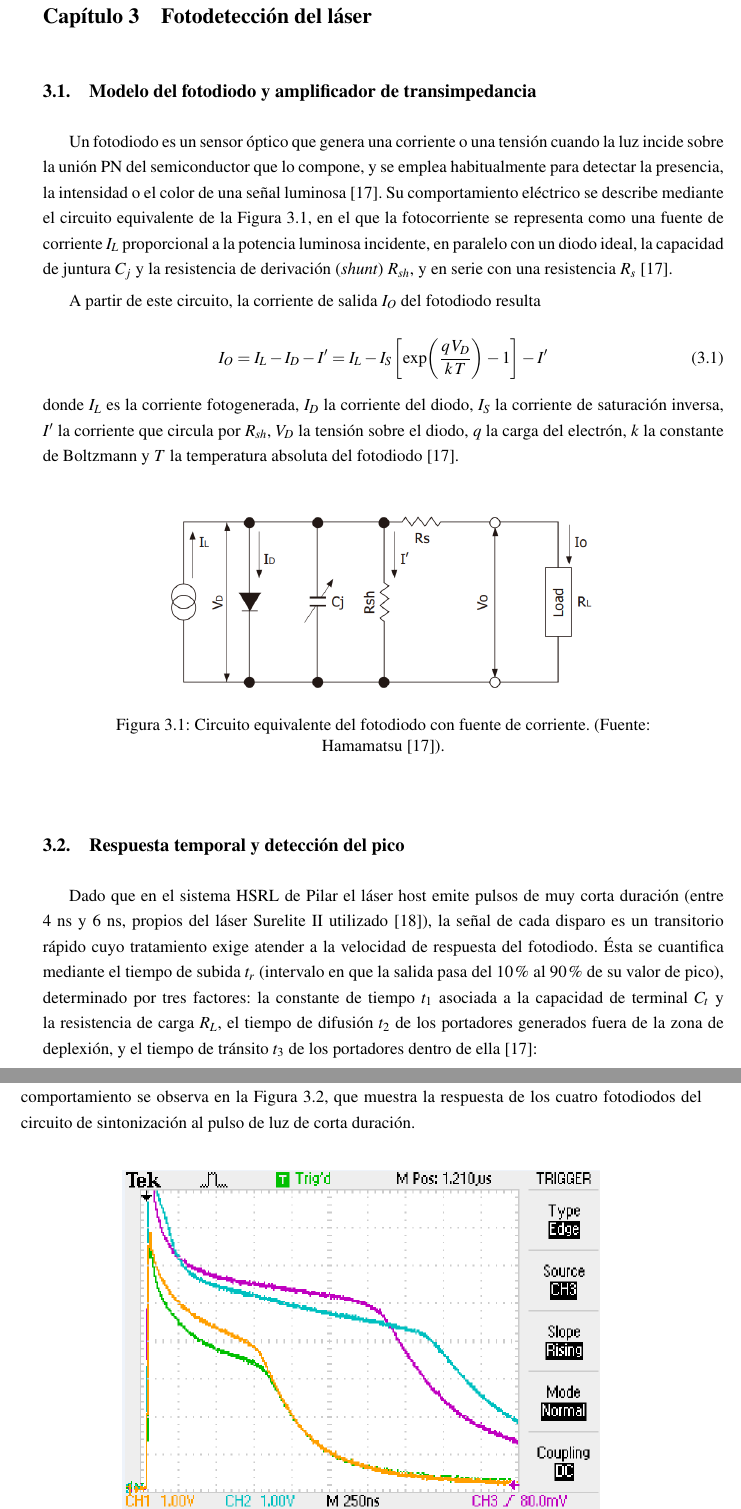
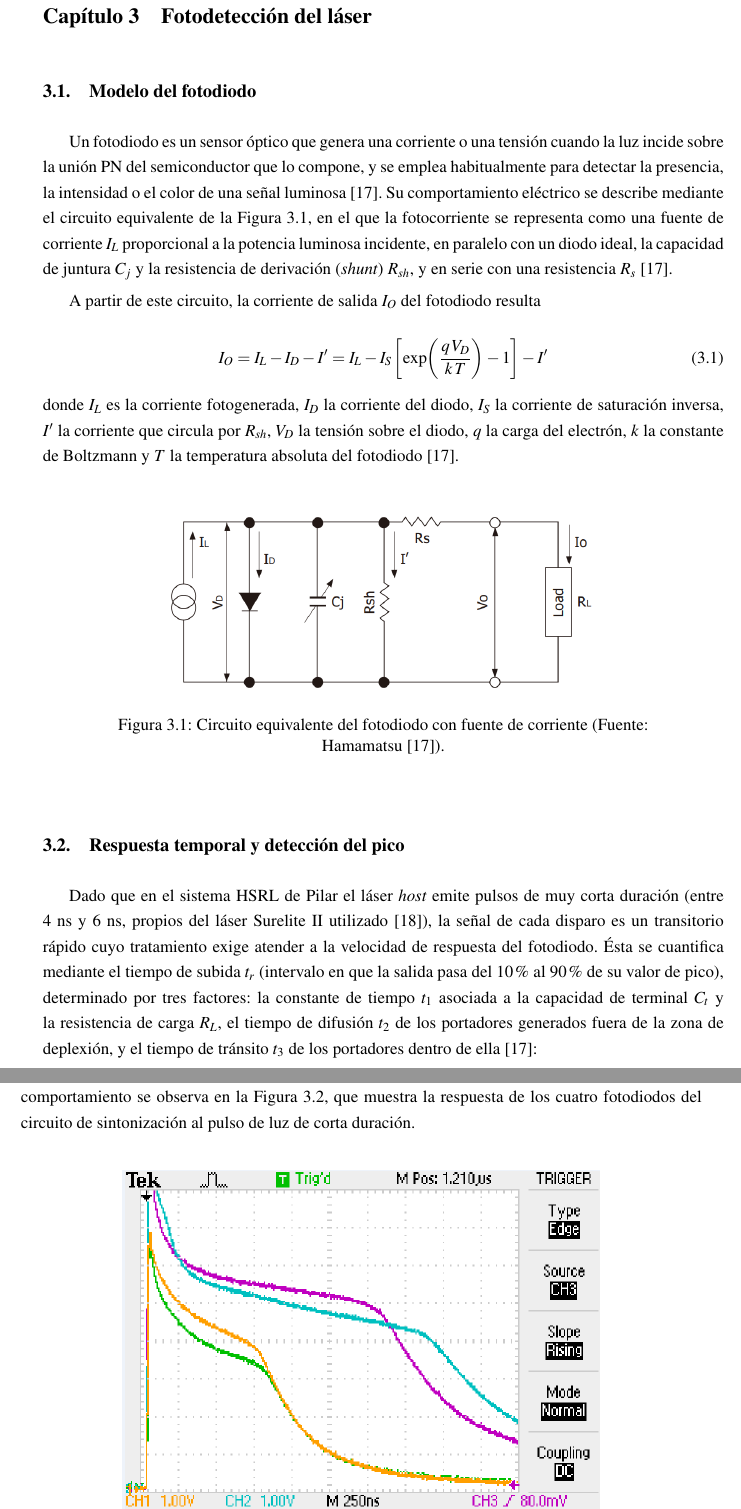
Before and after one commit to FGalvagno/hsrl-control-pi, a LaTeX thesis (informe/main.tex, which reads informe/capitulos/cap03_fotodeteccion.tex): two parts of pages 41 and 42 of 107, joined at a grey line, cut so that both start at the same text. Compiled offline with pdfLaTeX.

Commit message:
cap 3 final

```diff
--- a/informe/capitulos/cap03_fotodeteccion.tex
+++ b/informe/capitulos/cap03_fotodeteccion.tex
@@ -4,7 +4,7 @@
 \chapter{Fotodetección del láser}
 \label{cap:fotodeteccion}
 
-\section{Modelo del fotodiodo y amplificador de transimpedancia}
+\section{Modelo del fotodiodo}
 \label{sec:modelo_fotodiodo}
 
 Un fotodiodo es un sensor óptico que genera una corriente o una tensión cuando la luz incide sobre la unión PN del semiconductor que lo compone, y se emplea habitualmente para detectar la presencia, la intensidad o el color de una señal luminosa \cite{hamamatsu2025}. Su comportamiento eléctrico se describe mediante el circuito equivalente de la Figura~\ref{fig:modelo_fotodiodo}, en el que la fotocorriente se representa como una fuente de corriente $I_L$ proporcional a la potencia luminosa incidente, en paralelo con un diodo ideal, la capacidad de juntura $C_j$ y la resistencia de derivación (\emph{shunt}) $R_{sh}$, y en serie con una resistencia $R_s$ \cite{hamamatsu2025}.
@@ -21,14 +21,14 @@ A partir de este circuito, la corriente de salida $I_O$ del fotodiodo resulta
 \begin{figure}[!h]
   \centering
   \includegraphics[width=0.7\textwidth]{figuras/3_circuitoequivalente.png}
-  \caption{Circuito equivalente del fotodiodo con fuente de corriente. (Fuente: Hamamatsu \cite{hamamatsu2025}).}
+  \caption{Circuito equivalente del fotodiodo con fuente de corriente (Fuente: Hamamatsu \cite{hamamatsu2025}).}
   \label{fig:modelo_fotodiodo}
 \end{figure}
 
 \section{Respuesta temporal y detección del pico}
 \label{subsec:respuesta_temporal}
 
-Dado que en el sistema HSRL de Pilar el láser host emite pulsos de muy corta duración (entre 4~ns y 6~ns, propios del láser Surelite~II utilizado \cite{sureliteii}), la señal de cada disparo es un transitorio rápido cuyo tratamiento exige atender a la velocidad de respuesta del fotodiodo. Ésta se cuantifica mediante el tiempo de subida $t_r$ (intervalo en que la salida pasa del 10\% al 90\% de su valor de pico), determinado por tres factores: la constante de tiempo $t_1$ asociada a la capacidad de terminal $C_t$ y la resistencia de carga $R_L$, el tiempo de difusión $t_2$ de los portadores generados fuera de la zona de deplexión, y el tiempo de tránsito $t_3$ de los portadores dentro de ella \cite{hamamatsu2025}:
+Dado que en el sistema HSRL de Pilar el láser \emph{host} emite pulsos de muy corta duración (entre 4~ns y 6~ns, propios del láser Surelite~II utilizado \cite{sureliteii}), la señal de cada disparo es un transitorio rápido cuyo tratamiento exige atender a la velocidad de respuesta del fotodiodo. Ésta se cuantifica mediante el tiempo de subida $t_r$ (intervalo en que la salida pasa del 10\% al 90\% de su valor de pico), determinado por tres factores: la constante de tiempo $t_1$ asociada a la capacidad de terminal $C_t$ y la resistencia de carga $R_L$, el tiempo de difusión $t_2$ de los portadores generados fuera de la zona de deplexión, y el tiempo de tránsito $t_3$ de los portadores dentro de ella \cite{hamamatsu2025}:
 
 \begin{equation}
   t_1 = 2{,}2\,C_t\,R_L, \qquad
```
Also changed, not shown: informe/capitulos/cap03_fotodeteccion.tex (4 more changed lines).
